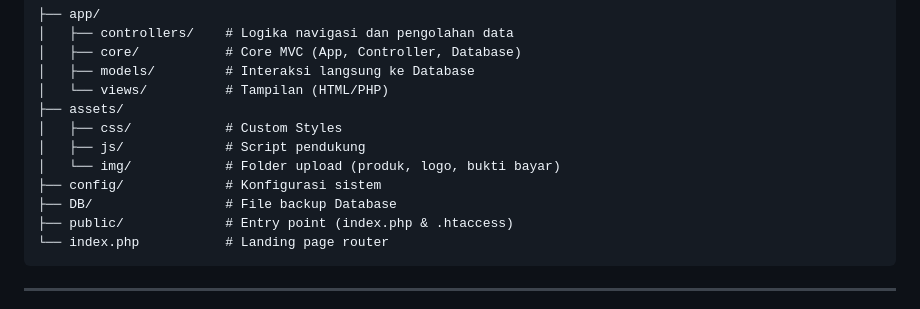
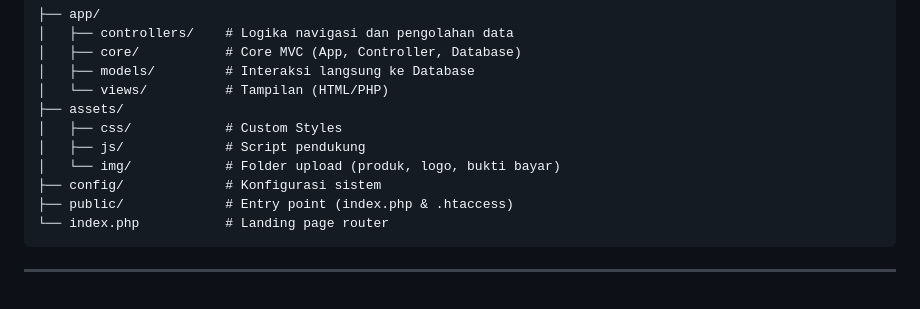
Before and after one commit to M4sr/Sistem-Dkriuk, a Markdown page: README.md, the part around the change. GitHub-like rendering.

Commit message:
Remove DB backup file reference from README
Removed reference to the database backup file in the directory structure.

````diff
--- a/README.md
+++ b/README.md
@@ -88,7 +88,6 @@ Sistem manajemen restoran dan pemesanan online modern yang dirancang khusus untu
 │   ├── js/             # Script pendukung
 │   └── img/            # Folder upload (produk, logo, bukti bayar)
 ├── config/             # Konfigurasi sistem
-├── DB/                 # File backup Database
 ├── public/             # Entry point (index.php & .htaccess)
 └── index.php           # Landing page router
 ```
````
